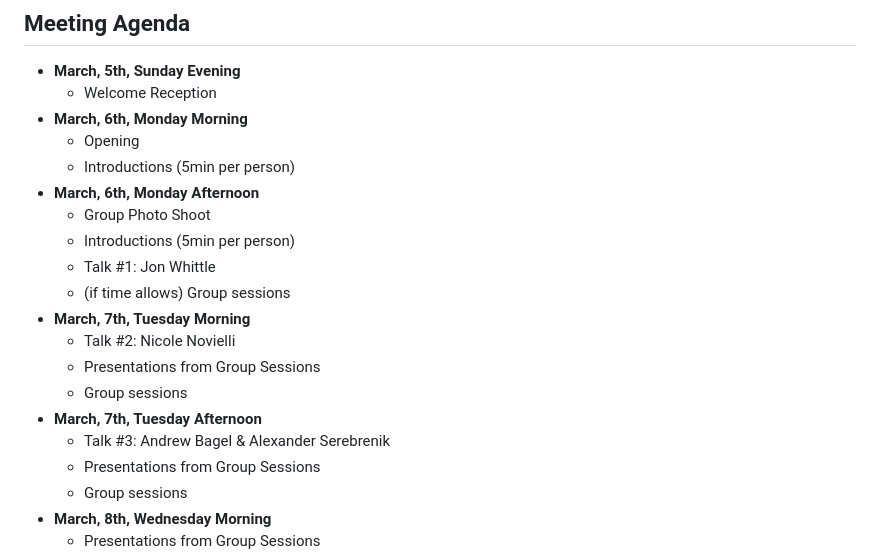
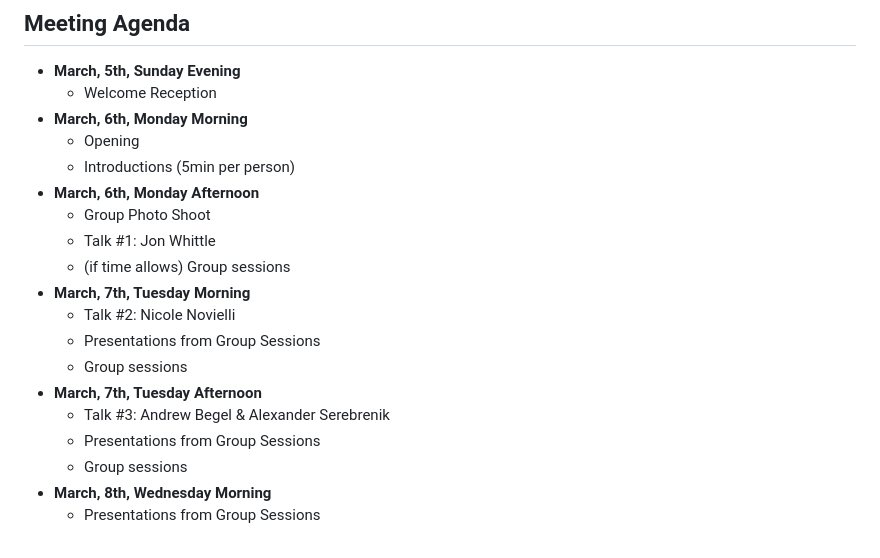
Before and after one commit to HASEL-UZH/ShonanMeeting-191, a Markdown page: readme.md, the part around the change. Drawn GitHub-style.

```diff
--- a/readme.md
+++ b/readme.md
@@ -50,7 +50,6 @@ This meeting will bring together leading researchers to discuss current and futu
   * Introductions (5min per person)
 * **March, 6th, Monday Afternoon**
   * Group Photo Shoot
-  * Introductions (5min per person)
   * Talk #1: Jon Whittle
   * (if time allows) Group sessions
 * **March, 7th, Tuesday Morning**
@@ -58,7 +57,7 @@ This meeting will bring together leading researchers to discuss current and futu
   * Presentations from Group Sessions
   * Group sessions
 * **March, 7th, Tuesday Afternoon**
-  * Talk #3: Andrew Bagel & Alexander Serebrenik
+  * Talk #3: Andrew Begel & Alexander Serebrenik
   * Presentations from Group Sessions
   * Group sessions
 * **March, 8th, Wednesday Morning**
```
